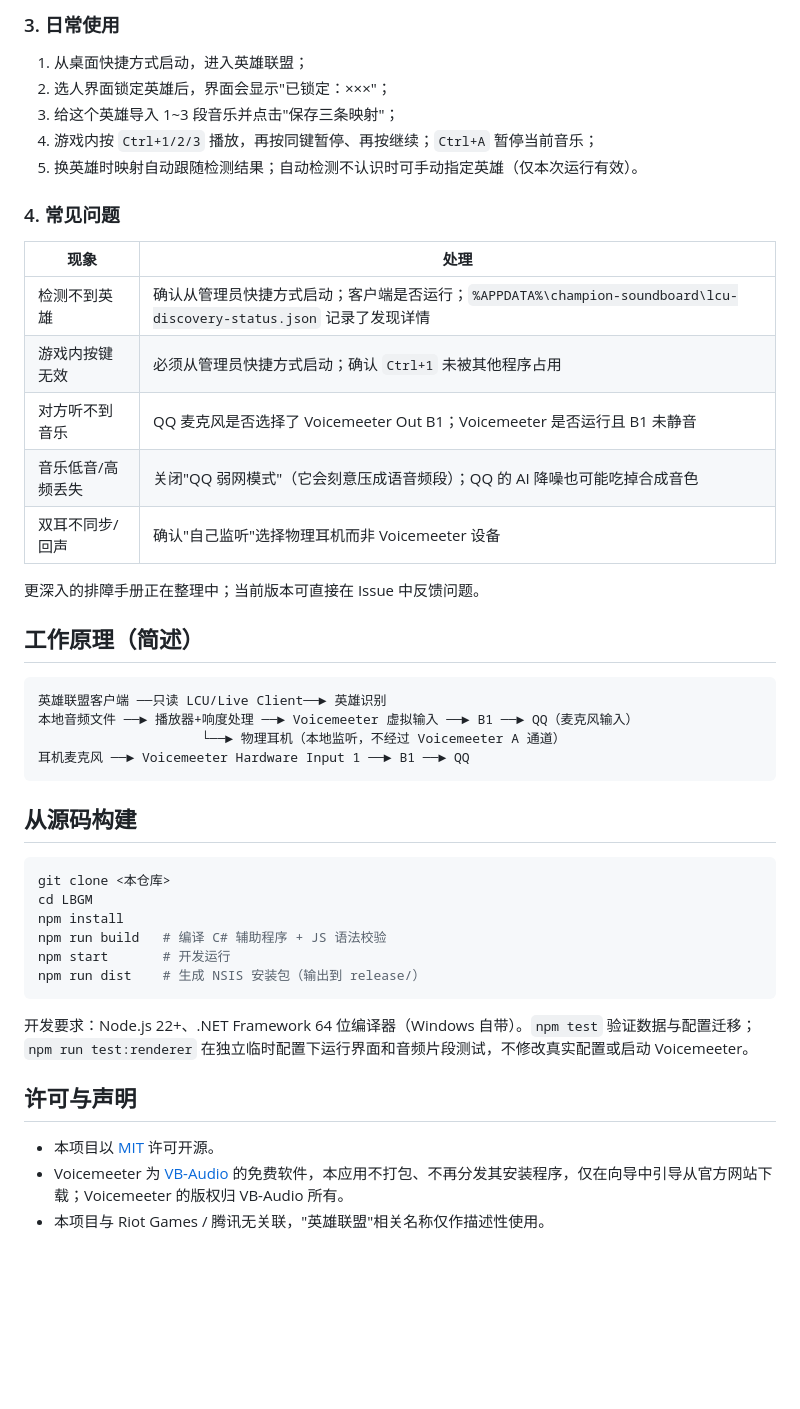
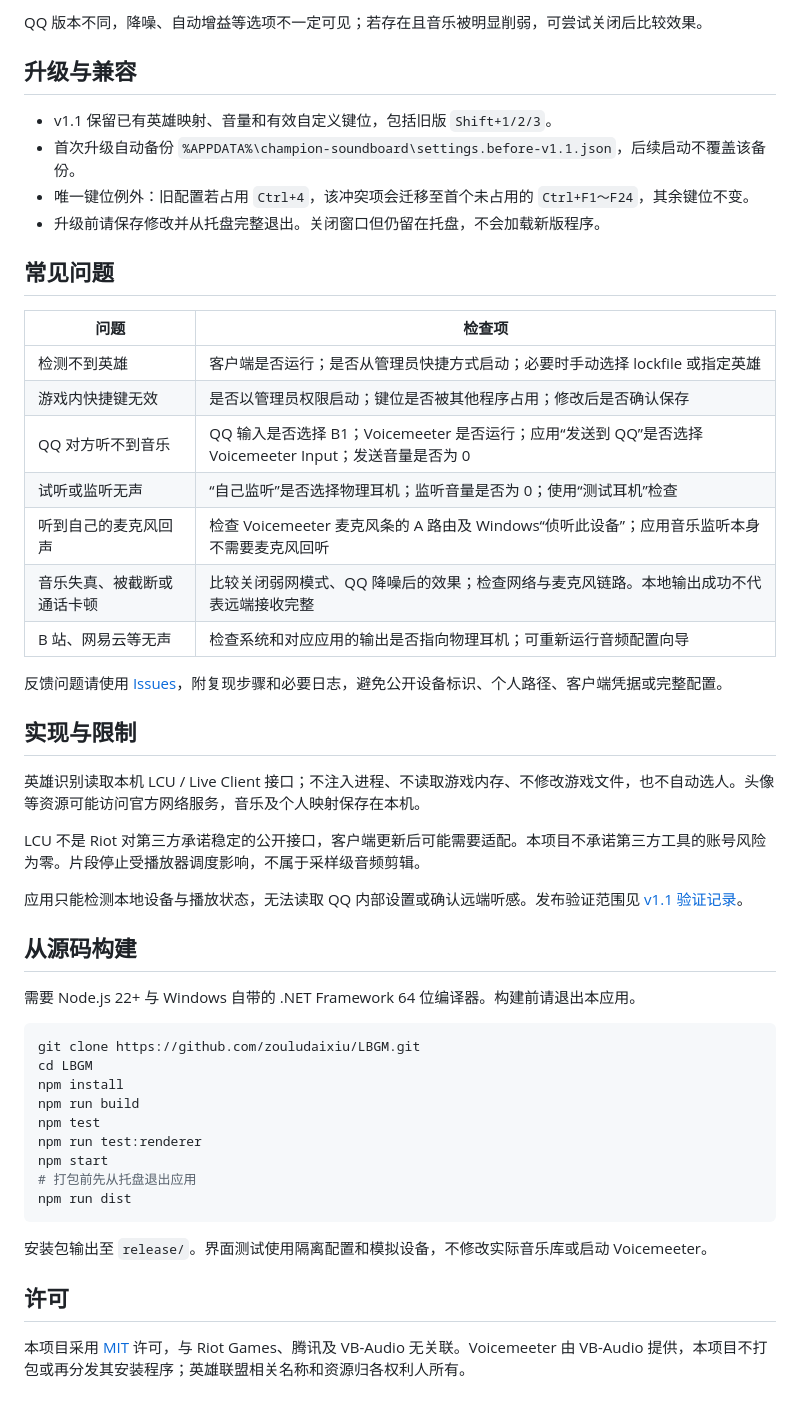
Before and after one commit to zouludaixiu/LBGM, a Markdown page: README.md, the part around one of its changes. Rendered like a GitHub page; blank space fills up the shorter version.

````diff
--- a/README.md
+++ b/README.md
@@ -61,48 +65,53 @@
 
-### 3. 日常使用
+QQ 版本不同，降噪、自动增益等选项不一定可见；若存在且音乐被明显削弱，可尝试关闭后比较效果。
 
-1. 从桌面快捷方式启动，进入英雄联盟；
-2. 选人界面锁定英雄后，界面会显示"已锁定：×××"；
-3. 给这个英雄导入 1~3 段音乐并点击"保存三条映射"；
-4. 游戏内按 `Ctrl+1/2/3` 播放，再按同键暂停、再按继续；`Ctrl+A` 暂停当前音乐；
-5. 换英雄时映射自动跟随检测结果；自动检测不认识时可手动指定英雄（仅本次运行有效）。
+## 升级与兼容
 
-### 4. 常见问题
+- v1.1 保留已有英雄映射、音量和有效自定义键位，包括旧版 `Shift+1/2/3`。
+- 首次升级自动备份 `%APPDATA%\champion-soundboard\settings.before-v1.1.json`，后续启动不覆盖该备份。
+- 唯一键位例外：旧配置若占用 `Ctrl+4`，该冲突项会迁移至首个未占用的 `Ctrl+F1～F24`，其余键位不变。
+- 升级前请保存修改并从托盘完整退出。关闭窗口但仍留在托盘，不会加载新版程序。
 
-| 现象 | 处理 |
-|---|---|
-| 检测不到英雄 | 确认从管理员快捷方式启动；客户端是否运行；`%APPDATA%\champion-soundboard\lcu-discovery-status.json` 记录了发现详情 |
-| 游戏内按键无效 | 必须从管理员快捷方式启动；确认 `Ctrl+1` 未被其他程序占用 |
-| 对方听不到音乐 | QQ 麦克风是否选择了 Voicemeeter Out B1；Voicemeeter 是否运行且 B1 未静音 |
-| 音乐低音/高频丢失 | 关闭"QQ 弱网模式"（它会刻意压成语音频段）；QQ 的 AI 降噪也可能吃掉合成音色 |
-| 双耳不同步/回声 | 确认"自己监听"选择物理耳机而非 Voicemeeter 设备 |
+## 常见问题
 
-更深入的排障手册正在整理中；当前版本可直接在 Issue 中反馈问题。
+| 问题 | 检查项 |
+| --- | --- |
+| 检测不到英雄 | 客户端是否运行；是否从管理员快捷方式启动；必要时手动选择 lockfile 或指定英雄 |
+| 游戏内快捷键无效 | 是否以管理员权限启动；键位是否被其他程序占用；修改后是否确认保存 |
+| QQ 对方听不到音乐 | QQ 输入是否选择 B1；Voicemeeter 是否运行；应用“发送到 QQ”是否选择 Voicemeeter Input；发送音量是否为 0 |
+| 试听或监听无声 | “自己监听”是否选择物理耳机；监听音量是否为 0；使用“测试耳机”检查 |
+| 听到自己的麦克风回声 | 检查 Voicemeeter 麦克风条的 A 路由及 Windows“侦听此设备”；应用音乐监听本身不需要麦克风回听 |
+| 音乐失真、被截断或通话卡顿 | 比较关闭弱网模式、QQ 降噪后的效果；检查网络与麦克风链路。本地输出成功不代表远端接收完整 |
+| B 站、网易云等无声 | 检查系统和对应应用的输出是否指向物理耳机；可重新运行音频配置向导 |
 
-## 工作原理（简述）
+反馈问题请使用 [Issues](https://github.com/zouludaixiu/LBGM/issues)，附复现步骤和必要日志，避免公开设备标识、个人路径、客户端凭据或完整配置。
 
-```text
-英雄联盟客户端 ──只读 LCU/Live Client──► 英雄识别
-本地音频文件 ──► 播放器+响度处理 ──► Voicemeeter 虚拟输入 ──► B1 ──► QQ（麦克风输入）
-                     └──► 物理耳机（本地监听，不经过 Voicemeeter A 通道）
-耳机麦克风 ──► Voicemeeter Hardware Input 1 ──► B1 ──► QQ
-```
+## 实现与限制
+
+英雄识别读取本机 LCU / Live Client 接口；不注入进程、不读取游戏内存、不修改游戏文件，也不自动选人。头像等资源可能访问官方网络服务，音乐及个人映射保存在本机。
+
+LCU 不是 Riot 对第三方承诺稳定的公开接口，客户端更新后可能需要适配。本项目不承诺第三方工具的账号风险为零。片段停止受播放器调度影响，不属于采样级音频剪辑。
+
+应用只能检测本地设备与播放状态，无法读取 QQ 内部设置或确认远端听感。发布验证范围见 [v1.1 验证记录](docs/QA-v1.1.md)。
 
 ## 从源码构建
 
+需要 Node.js 22+ 与 Windows 自带的 .NET Framework 64 位编译器。构建前请退出本应用。
+
 ```powershell
-git clone <本仓库>
+git clone https://github.com/zouludaixiu/LBGM.git
 cd LBGM
 npm install
-npm run build   # 编译 C# 辅助程序 + JS 语法校验
-npm start       # 开发运行
-npm run dist    # 生成 NSIS 安装包（输出到 release/）
+npm run build
+npm test
+npm run test:renderer
+npm start
+# 打包前先从托盘退出应用
+npm run dist
 ```
 
-开发要求：Node.js 22+、.NET Framework 64 位编译器（Windows 自带）。`npm test` 验证数据与配置迁移；`npm run test:renderer` 在独立临时配置下运行界面和音频片段测试，不修改真实配置或启动 Voicemeeter。
+安装包输出至 `release/`。界面测试使用隔离配置和模拟设备，不修改实际音乐库或启动 Voicemeeter。
 
-## 许可与声明
+## 许可
 
-- 本项目以 [MIT](./LICENSE) 许可开源。
-- Voicemeeter 为 [VB-Audio](https://vb-audio.com/) 的免费软件，本应用不打包、不再分发其安装程序，仅在向导中引导从官方网站下载；Voicemeeter 的版权归 VB-Audio 所有。
-- 本项目与 Riot Games / 腾讯无关联，"英雄联盟"相关名称仅作描述性使用。
+本项目采用 [MIT](LICENSE) 许可，与 Riot Games、腾讯及 VB-Audio 无关联。Voicemeeter 由 VB-Audio 提供，本项目不打包或再分发其安装程序；英雄联盟相关名称和资源归各权利人所有。
````
Also changed, not shown: other parts of README.md (+46 -42 lines).
